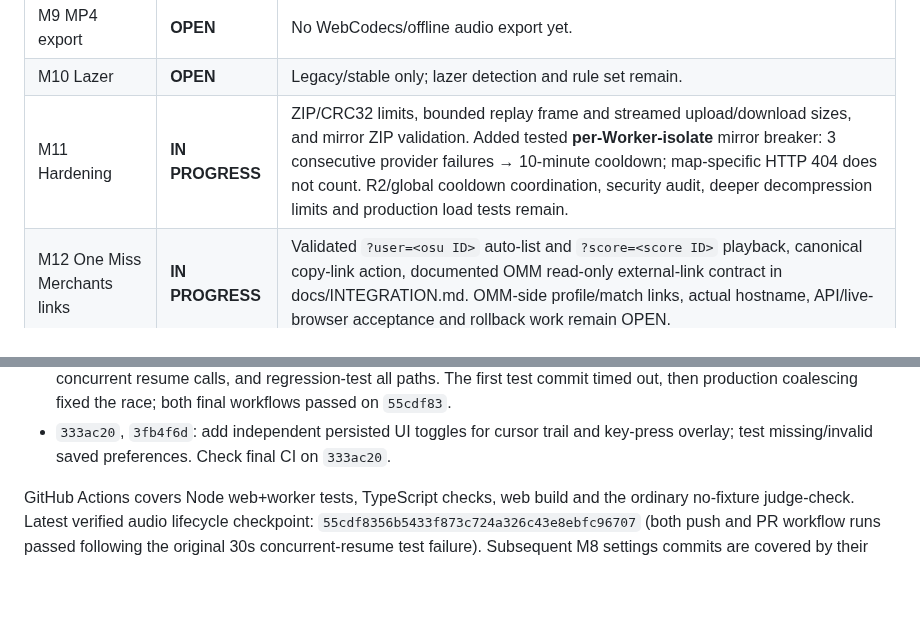
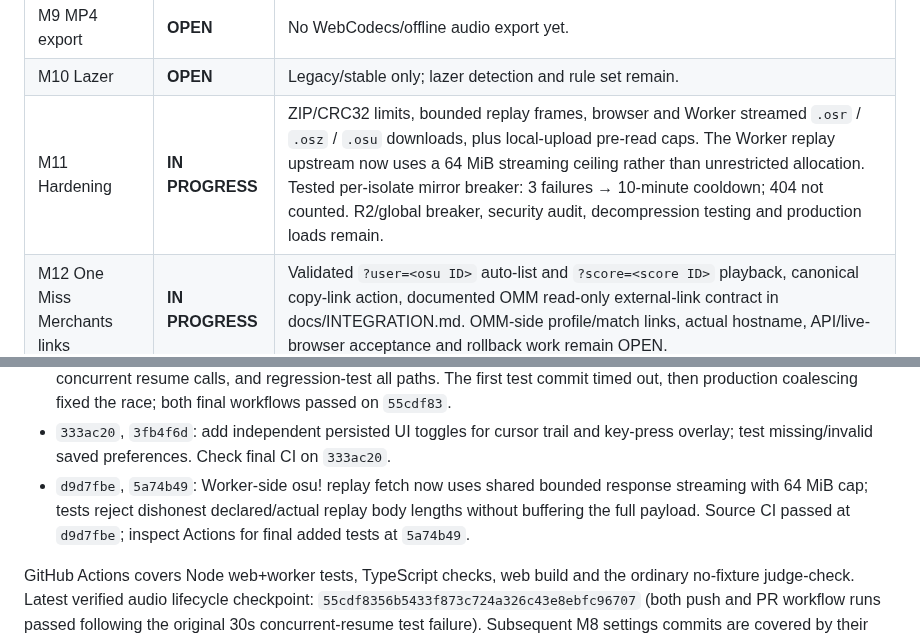
Before and after one commit to jakemcintyre25-stack/OSU-RENDER, a Markdown page: docs/DEVELOPMENT_STATUS.md, 2 parts joined by grey strips. Rendered like a GitHub page; blank space fills up the shorter version.

Commit message:
docs(m11): document independent Worker-side replay stream ceiling and remaining production checks

```diff
--- a/docs/DEVELOPMENT_STATUS.md
+++ b/docs/DEVELOPMENT_STATUS.md
@@ -18,7 +18,7 @@ Updated: 23 October 2026. The 12-milestone specification in `osu-render-chatgpt-
 | M8 Player page | **IN PROGRESS** | Calculated ScoreV1 HUD, Sync and persisted 0.25×–2× speed, separate music/FX levels, persisted cursor-trail/key-overlay toggles, audio-outro seek range, clickable accessible miss/100 review markers, share-link action and latest-request-wins cancellation. Unit, abort and build checks pass; actual browser/mobile acceptance remains. |
 | M9 MP4 export | **OPEN** | No WebCodecs/offline audio export yet. |
 | M10 Lazer | **OPEN** | Legacy/stable only; lazer detection and rule set remain. |
-| M11 Hardening | **IN PROGRESS** | ZIP/CRC32 limits, bounded replay frame and streamed upload/download sizes, and mirror ZIP validation. Added tested **per-Worker-isolate** mirror breaker: 3 consecutive provider failures → 10-minute cooldown; map-specific HTTP 404 does not count. R2/global cooldown coordination, security audit, deeper decompression limits and production load tests remain. |
+| M11 Hardening | **IN PROGRESS** | ZIP/CRC32 limits, bounded replay frames, browser and Worker streamed `.osr` / `.osz` / `.osu` downloads, plus local-upload pre-read caps. The Worker replay upstream now uses a 64 MiB streaming ceiling rather than unrestricted allocation. Tested per-isolate mirror breaker: 3 failures → 10-minute cooldown; 404 not counted. R2/global breaker, security audit, decompression testing and production loads remain. |
 | M12 One Miss Merchants links | **IN PROGRESS** | Validated `?user=<osu ID>` auto-list and `?score=<score ID>` playback, canonical copy-link action, documented OMM read-only external-link contract in docs/INTEGRATION.md. OMM-side profile/match links, actual hostname, API/live-browser acceptance and rollback work remain OPEN. |
 
 ## Verified recent commits
@@ -68,6 +68,7 @@ Updated: 23 October 2026. The 12-milestone specification in `osu-render-chatgpt-
 - `a9ace61`, `163443c`: three-strike, ten-minute **per-isolate** mirror breaker with HTTP 404 exception, healthy mirror fallback and state-isolated tests. Both workflows pass on `a9ace61`.
 - `6408f44`, `fe22125`, `9ac9516`, `55cdf83`: cancel stale AudioContext resume after dispose/seek/speed, coalesce concurrent resume calls, and regression-test all paths. The first test commit timed out, then production coalescing fixed the race; both final workflows passed on `55cdf83`.
 - `333ac20`, `3fb4f6d`: add independent persisted UI toggles for cursor trail and key-press overlay; test missing/invalid saved preferences. Check final CI on `333ac20`.
+- `d9d7fbe`, `5a74b49`: Worker-side osu! replay fetch now uses shared bounded response streaming with 64 MiB cap; tests reject dishonest declared/actual replay body lengths without buffering the full payload. Source CI passed at `d9d7fbe`; inspect Actions for final added tests at `5a74b49`.
 
 GitHub Actions covers Node web+worker tests, TypeScript checks, web build and the ordinary no-fixture judge-check. Latest verified audio lifecycle checkpoint: `55cdf8356b5433f873c724a326c43e8ebfc96707` (both push and PR workflow runs passed following the original 30s concurrent-resume test failure). Subsequent M8 settings commits are covered by their own GitHub Actions checks. Automated suite success is not real replay parity, browser audio acceptance, or a Windows EXE test. This is **not proof of human-replay parity, browser audio quality, Windows EXE correctness or complete security**.
 
```
